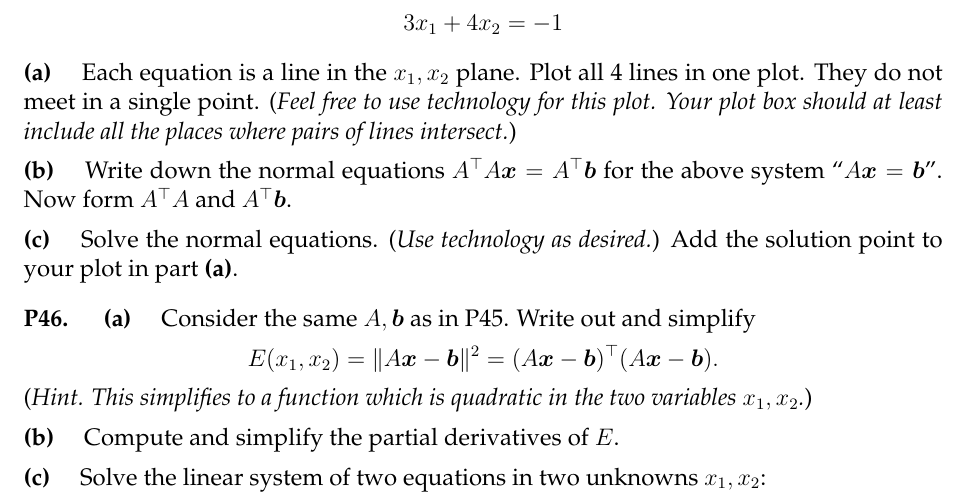
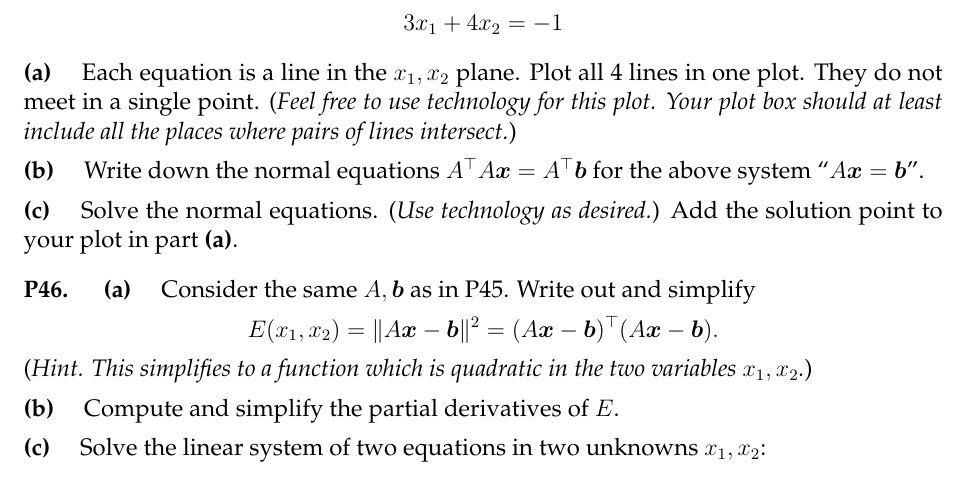
Before and after one commit to bueler/math314, a LaTeX problem sheet (assets/homework/HW9.tex): part of page 2 of 2, cut so that both start at the same text. Compiled offline with pdfLaTeX.

Commit message:
Repost again to fix minor error.

```diff
--- a/assets/homework/HW9.tex
+++ b/assets/homework/HW9.tex
@@ -154,7 +154,7 @@ x_1 \qquad &= 0 \\
 % Wolfram alpha:  plot x+y=1, x=0, 2x-y=2, 3x+4y=-1
 % desmos plot easy
 
-\epart{b} Write down the normal equations $A^\top A \bx = A^\top \bb$ for the above system ``$A\bx = \bb$''.  Now form $A^\top A$ and $A^\top \bb$.
+\epart{b} Write down the normal equations $A^\top A \bx = A^\top \bb$ for the above system ``$A\bx = \bb$''.
 
 \epart{c} Solve the normal equations.  (\emph{Use technology as desired.})  Add the solution point to your plot in part \textbf{(a)}.
 
```
Also changed, not shown: assets/homework/HW9.pdf.
